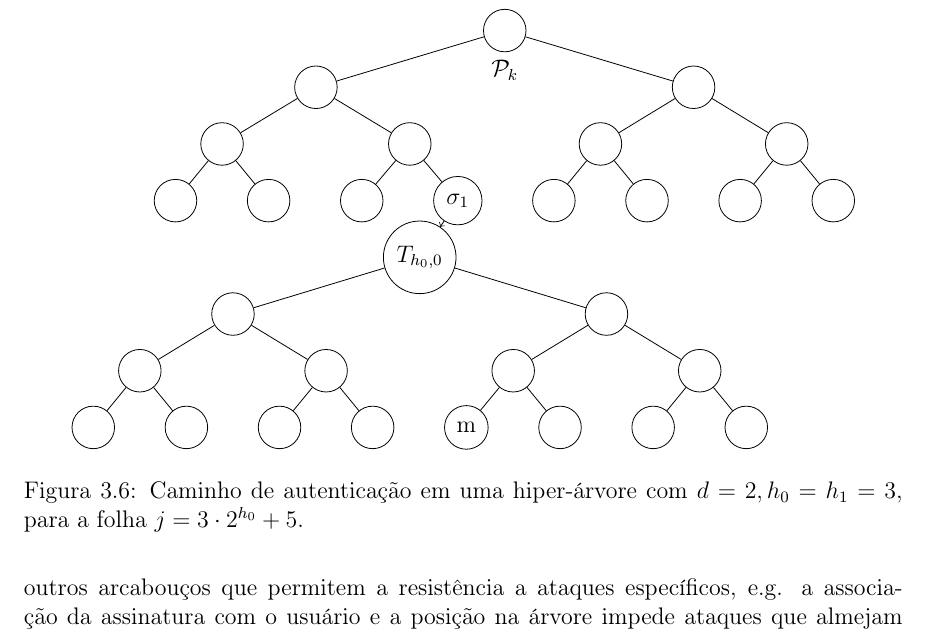
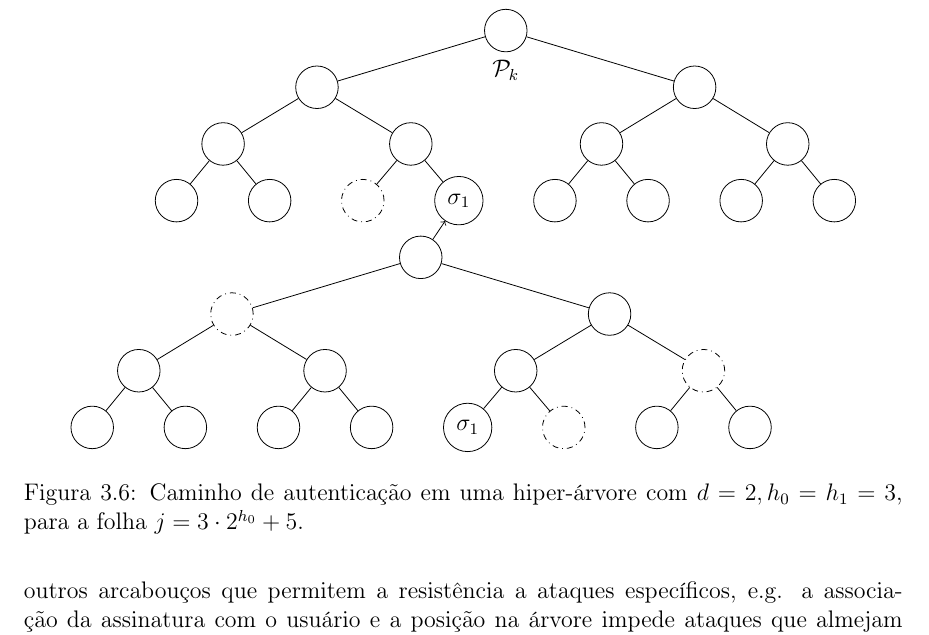
Before and after one commit to zambonin/bsc, a LaTeX document (bsc.tex): part of page 27 of 37, cut so that both start at the same text. Compiled offline with pdfLaTeX.

Commit message:
sharelatex: update bsc.tex from r30123 to r30151

```diff
--- a/bsc.tex
+++ b/bsc.tex
@@ -1453,10 +1453,10 @@ A ideia original é introduzida em~\cite{Buchmann:2006:CIM:2087445.2087479} na f
         level distance=1cm,
     ]
     \begin{scope}[yshift=4cm,xshift=1.5cm]
-    \Tree[. \node[label={below:$\pk{}$}]{}; [.{} [.{} {} {} ] [.{} {} \node[name=leaf]{$\sigma_1$}; ] ] [.{} [.{} {} {} ] [.{} {} {} ] ] ]
+    \Tree[. \node[label={below:$\pk{}$}]{}; [.{} [. {} {} {} ] [.{} \node[dashdotted]{}; \node[name=leaf]{$\sigma_1$}; ] ] [.{} [.{} {} {} ] [.{} {} {} ] ] ]
     \end{scope}
-    \Tree[. \node(root){$T_{h_0, 0}$}; [.{} [.{} {} {} ] [.{} {} {} ] ] [.{} [.{} \node(msg){m}; {} ] [.{} {} {} ] ] ]
-    \draw[->](leaf) to (root);
+    \Tree[. \node(root){}; [. \node[dashdotted]{}; [.{} {} {} ] [.{} {} {} ] ] [.{} [.{} \node(msg){$\sigma_1$}; \node[dashdotted]{}; ] [. \node[dashdotted]{}; {} {} ] ] ]
+    \draw[->](root) to (leaf);
     \end{tikzpicture}
     \caption{Caminho de autenticação em uma hiper-árvore com $d = 2, h_0 = h_1 = 3$, para a folha $j = 3 \cdot 2^{h_0} + 5$.}
     \label{fig:8}
```
